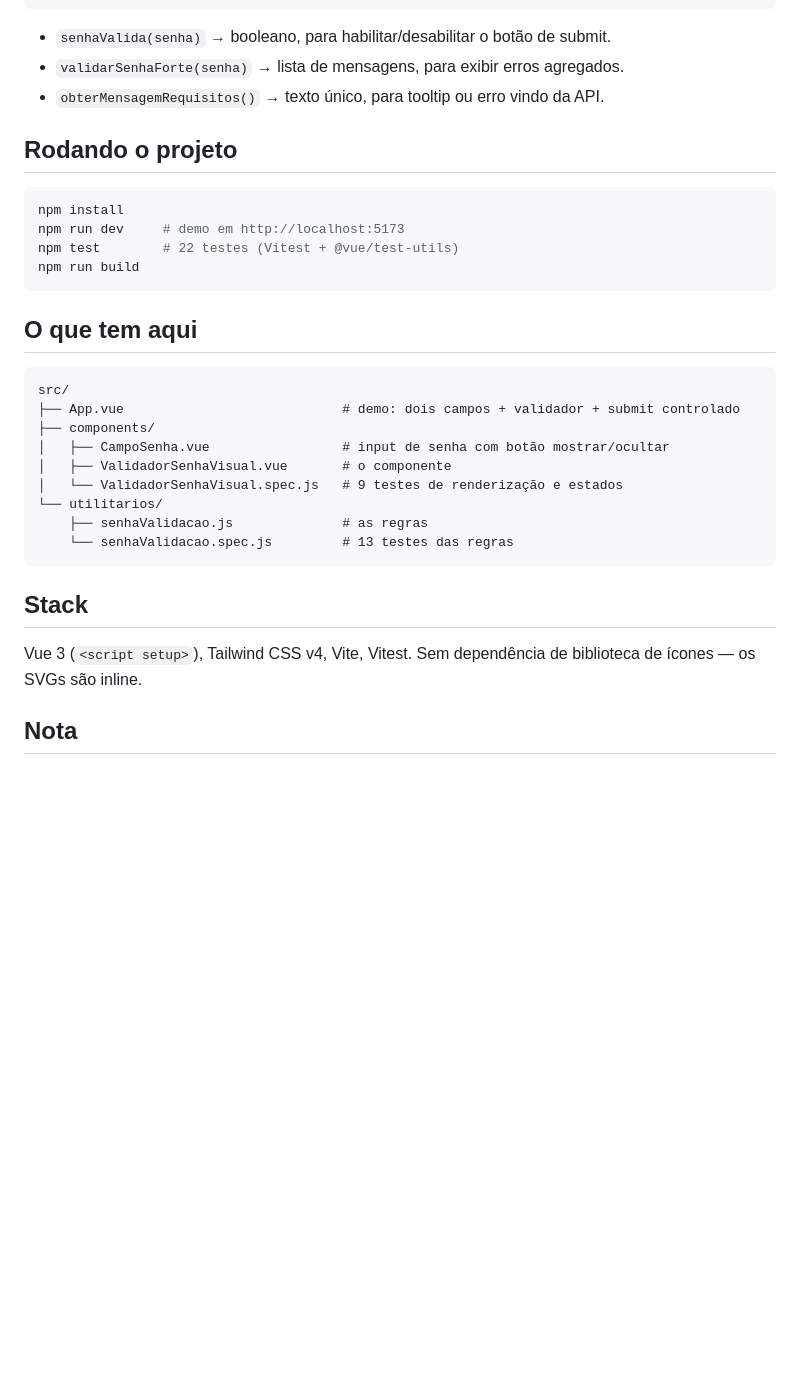
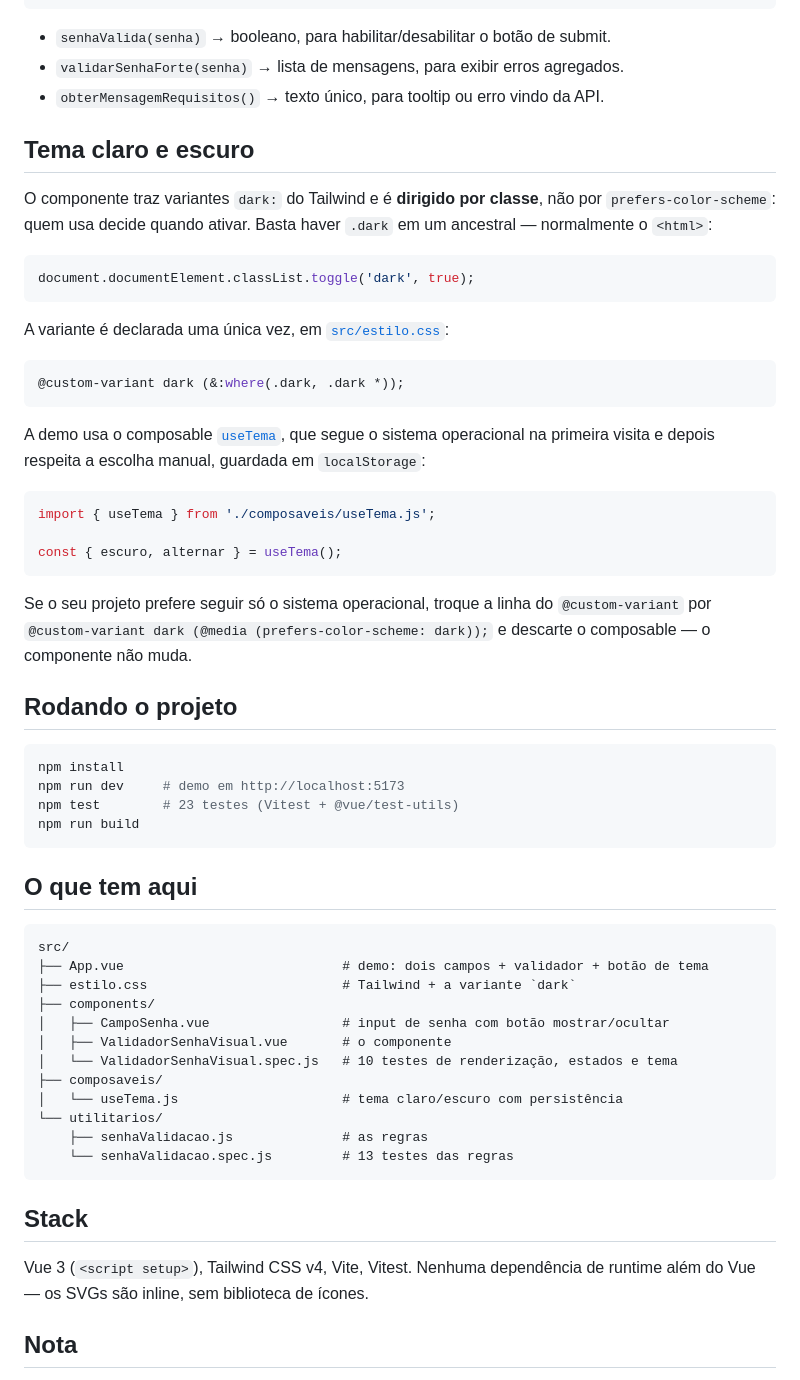
Before and after one commit to LucasCraiss/validador-senha-vue, a Markdown page: README.md, the part around one of its changes. GitHub-like rendering; blank space fills up the shorter version.

````diff
--- a/README.md
+++ b/README.md
@@ -78,12 +82,42 @@ obterMensagemRequisitos();       // mensagem única com todos os requisitos
 - `validarSenhaForte(senha)` → lista de mensagens, para exibir erros agregados.
 - `obterMensagemRequisitos()` → texto único, para tooltip ou erro vindo da API.
 
+## Tema claro e escuro
+
+O componente traz variantes `dark:` do Tailwind e é **dirigido por classe**, não
+por `prefers-color-scheme`: quem usa decide quando ativar. Basta haver `.dark` em
+um ancestral — normalmente o `<html>`:
+
+```js
+document.documentElement.classList.toggle('dark', true);
+```
+
+A variante é declarada uma única vez, em [`src/estilo.css`](src/estilo.css):
+
+```css
+@custom-variant dark (&:where(.dark, .dark *));
+```
+
+A demo usa o composable [`useTema`](src/composaveis/useTema.js), que segue o
+sistema operacional na primeira visita e depois respeita a escolha manual,
+guardada em `localStorage`:
+
+```js
+import { useTema } from './composaveis/useTema.js';
+
+const { escuro, alternar } = useTema();
+```
+
+Se o seu projeto prefere seguir só o sistema operacional, troque a linha do
+`@custom-variant` por `@custom-variant dark (@media (prefers-color-scheme: dark));`
+e descarte o composable — o componente não muda.
+
 ## Rodando o projeto
 
 ```bash
 npm install
 npm run dev     # demo em http://localhost:5173
-npm test        # 22 testes (Vitest + @vue/test-utils)
+npm test        # 23 testes (Vitest + @vue/test-utils)
 npm run build
 ```
 
@@ -91,11 +125,14 @@ npm run build
 
 ```
 src/
-├── App.vue                            # demo: dois campos + validador + submit controlado
+├── App.vue                            # demo: dois campos + validador + botão de tema
+├── estilo.css                         # Tailwind + a variante `dark`
 ├── components/
 │   ├── CampoSenha.vue                 # input de senha com botão mostrar/ocultar
 │   ├── ValidadorSenhaVisual.vue       # o componente
-│   └── ValidadorSenhaVisual.spec.js   # 9 testes de renderização e estados
+│   └── ValidadorSenhaVisual.spec.js   # 10 testes de renderização, estados e tema
+├── composaveis/
+│   └── useTema.js                     # tema claro/escuro com persistência
 └── utilitarios/
     ├── senhaValidacao.js              # as regras
     └── senhaValidacao.spec.js         # 13 testes das regras
@@ -103,8 +140,8 @@ src/
 
 ## Stack
 
-Vue 3 (`<script setup>`), Tailwind CSS v4, Vite, Vitest. Sem dependência de
-biblioteca de ícones — os SVGs são inline.
+Vue 3 (`<script setup>`), Tailwind CSS v4, Vite, Vitest. Nenhuma dependência de
+runtime além do Vue — os SVGs são inline, sem biblioteca de ícones.
 
 ## Nota
 
````
Also changed, not shown: other parts of README.md (+6 -2 lines), docs/em-digitacao.jpg (deleted), docs/estado-inicial.jpg (deleted), docs/tema-claro.jpg (added), docs/tema-escuro.jpg (added), 6 other files.
